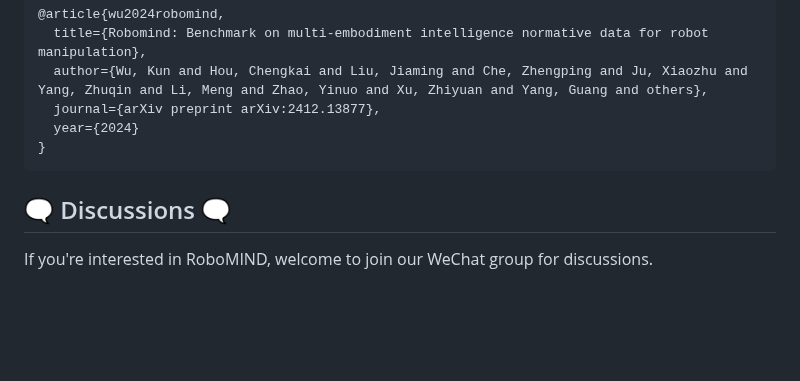
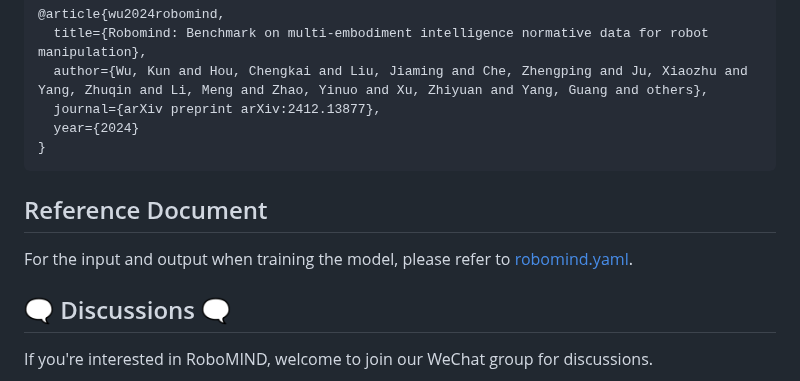
Before and after one commit to x-humanoid-robomind/x-humanoid-robomind.github.io, a Markdown page: README.md, the part around the change. Rendered like a GitHub page; blank space fills up the shorter version.

````diff
--- a/README.md
+++ b/README.md
@@ -108,7 +108,8 @@ If you find RoboMIND helpful in your research, please consider citing:
   year={2024}
 }
 ```
-
+## Reference Document ##
+For the input and output when training the model, please refer to [robomind.yaml](./static/robomind.yaml).
 
 ## 🗨️ Discussions 🗨️
 If you're interested in RoboMIND, welcome to join our WeChat group for discussions.
````
